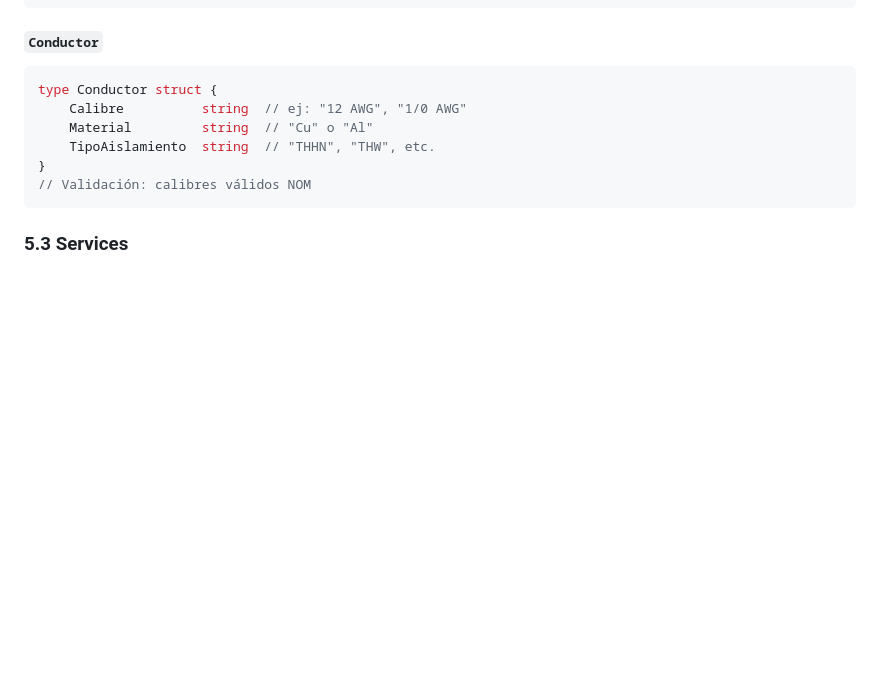
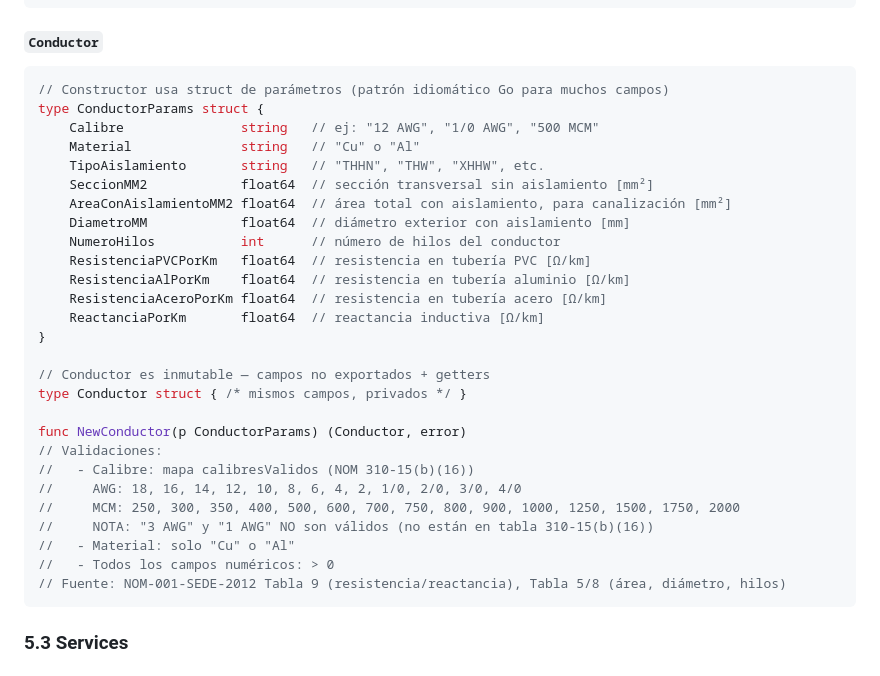
Before and after one commit to GARFEX33/garfex-calculadora-filtros, a Markdown page: docs/plans/2026-02-09-arquitectura-inicial-design.md, the part around one of its changes. Rendered like a GitHub page; blank space fills up the shorter version.

````diff
--- a/docs/plans/2026-02-09-arquitectura-inicial-design.md
+++ b/docs/plans/2026-02-09-arquitectura-inicial-design.md
@@ -281,12 +301,33 @@ type Tension struct {
 
 #### `Conductor`
 ```go
-type Conductor struct {
-    Calibre          string  // ej: "12 AWG", "1/0 AWG"
-    Material         string  // "Cu" o "Al"
-    TipoAislamiento  string  // "THHN", "THW", etc.
+// Constructor usa struct de parámetros (patrón idiomático Go para muchos campos)
+type ConductorParams struct {
+    Calibre               string   // ej: "12 AWG", "1/0 AWG", "500 MCM"
+    Material              string   // "Cu" o "Al"
+    TipoAislamiento       string   // "THHN", "THW", "XHHW", etc.
+    SeccionMM2            float64  // sección transversal sin aislamiento [mm²]
+    AreaConAislamientoMM2 float64  // área total con aislamiento, para canalización [mm²]
+    DiametroMM            float64  // diámetro exterior con aislamiento [mm]
+    NumeroHilos           int      // número de hilos del conductor
+    ResistenciaPVCPorKm   float64  // resistencia en tubería PVC [Ω/km]
+    ResistenciaAlPorKm    float64  // resistencia en tubería aluminio [Ω/km]
+    ResistenciaAceroPorKm float64  // resistencia en tubería acero [Ω/km]
+    ReactanciaPorKm       float64  // reactancia inductiva [Ω/km]
 }
-// Validación: calibres válidos NOM
+
+// Conductor es inmutable — campos no exportados + getters
+type Conductor struct { /* mismos campos, privados */ }
+
+func NewConductor(p ConductorParams) (Conductor, error)
+// Validaciones:
+//   - Calibre: mapa calibresValidos (NOM 310-15(b)(16))
+//     AWG: 18, 16, 14, 12, 10, 8, 6, 4, 2, 1/0, 2/0, 3/0, 4/0
+//     MCM: 250, 300, 350, 400, 500, 600, 700, 750, 800, 900, 1000, 1250, 1500, 1750, 2000
+//     NOTA: "3 AWG" y "1 AWG" NO son válidos (no están en tabla 310-15(b)(16))
+//   - Material: solo "Cu" o "Al"
+//   - Todos los campos numéricos: > 0
+// Fuente: NOM-001-SEDE-2012 Tabla 9 (resistencia/reactancia), Tabla 5/8 (área, diámetro, hilos)
 ```
 
 ### 5.3 Services
````
Also changed, not shown: other parts of docs/plans/2026-02-09-arquitectura-inicial-design.md (+26 -6 lines), docs/plans/2026-02-10-domain-layer.md (+10 -0 lines).
